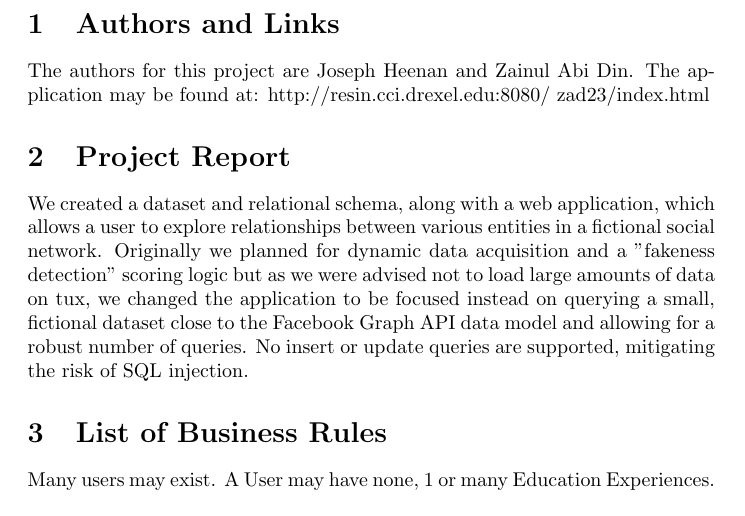
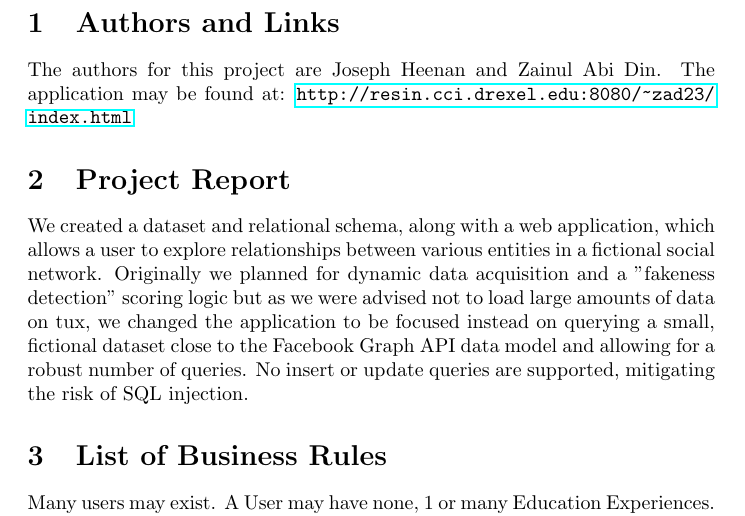
Before and after one commit to LRParser/CS500, a LaTeX document (ProjectReport.tex): part of page 1 of 2, cut so that both start at the same text. Compiled offline with pdfLaTeX.

Commit message:
Updated Url

```diff
--- a/ProjectReport.tex
+++ b/ProjectReport.tex
@@ -7,7 +7,7 @@
 
 \section{Authors and Links}
 
-The authors for this project are Joseph Heenan and Zainul Abi Din. The application may be found at: http://resin.cci.drexel.edu:8080/~zad23/index.html
+The authors for this project are Joseph Heenan and Zainul Abi Din. The application may be found at: \url{http://resin.cci.drexel.edu:8080/~zad23/index.html}
 
 \section{Project Report}
 
```
Also changed, not shown: ProjectReport.pdf.
